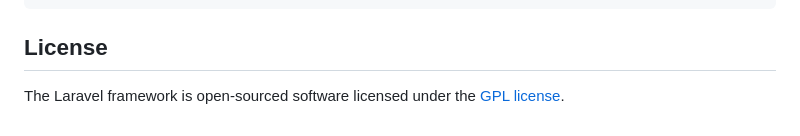
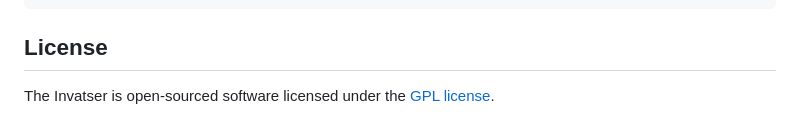
Before and after one commit to end3r-man/Invatser, a Markdown page: README.md, the part around the change. GitHub-like rendering.

```diff
--- a/README.md
+++ b/README.md
@@ -109,4 +109,4 @@ Start the vite server
 
 ## License
 
-The Laravel framework is open-sourced software licensed under the [GPL license](https://opensource.org/license/gpl-3-0).
+The Invatser is open-sourced software licensed under the [GPL license](https://opensource.org/license/gpl-3-0).
```
